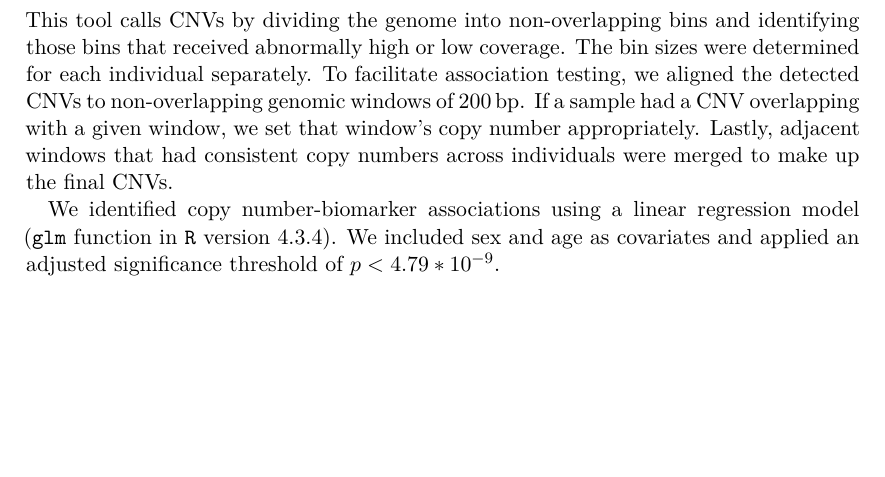
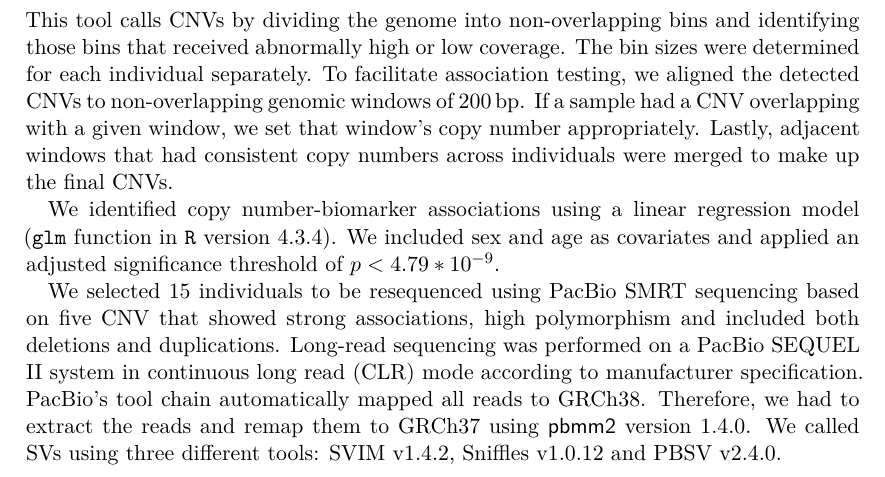
Before and after one commit to Schmytzi/halftime-report, a LaTeX thesis (main.tex): part of page 22 of 37, cut so that both start at the same text, the shorter picture padded with empty space. Compiled offline with XeLaTeX.

Commit message:
P3 Methods complete

```diff
--- a/main.tex
+++ b/main.tex
@@ -92,6 +92,7 @@
 \newacronym{sv}{SV}{structural variation}
 \newacronym{acgh}{aCGH}{array comparative genomic hybridization}
 \newacronym{ngs}{NGS}{next-generation sequencing}
+\newacronym{clr}{CLR}{continuous long read}
 
 \newdualentry{mr}{MR}{Mendelian Randomization}{
     An approach based on randomized controlled trials used to infer the causal effect of an exposure to an outcome using genetic variants as \glspl{iv}.
@@ -414,6 +415,12 @@ Lastly, adjacent windows that had consistent copy numbers across individuals wer
 We identified copy number-biomarker associations using a linear regression model (\texttt{glm} function in \texttt{R} version 4.3.4).
 We included sex and age as covariates and applied an adjusted significance threshold of \(p < 4.79*10^{-9}\).
 
+We selected 15 individuals to be resequenced using PacBio \gls{smrt} sequencing based on five \gls{cnv} that showed strong associations, high polymorphism and included both deletions and duplications.
+Long-read sequencing was performed on a PacBio SEQUEL II system in \gls{clr} mode according to manufacturer specification.
+PacBio's tool chain automatically mapped all reads to GRCh38.
+Therefore, we had to extract the reads and remap them to GRCh37 using \textsf{pbmm2} version 1.4.0.
+We called \glspl{sv} using three different tools: SVIM v1.4.2, Sniffles v1.0.12 and PBSV v2.4.0.
+
 \chapter{Project IV}
 \chapter{Concluding Remarks}
 
```
